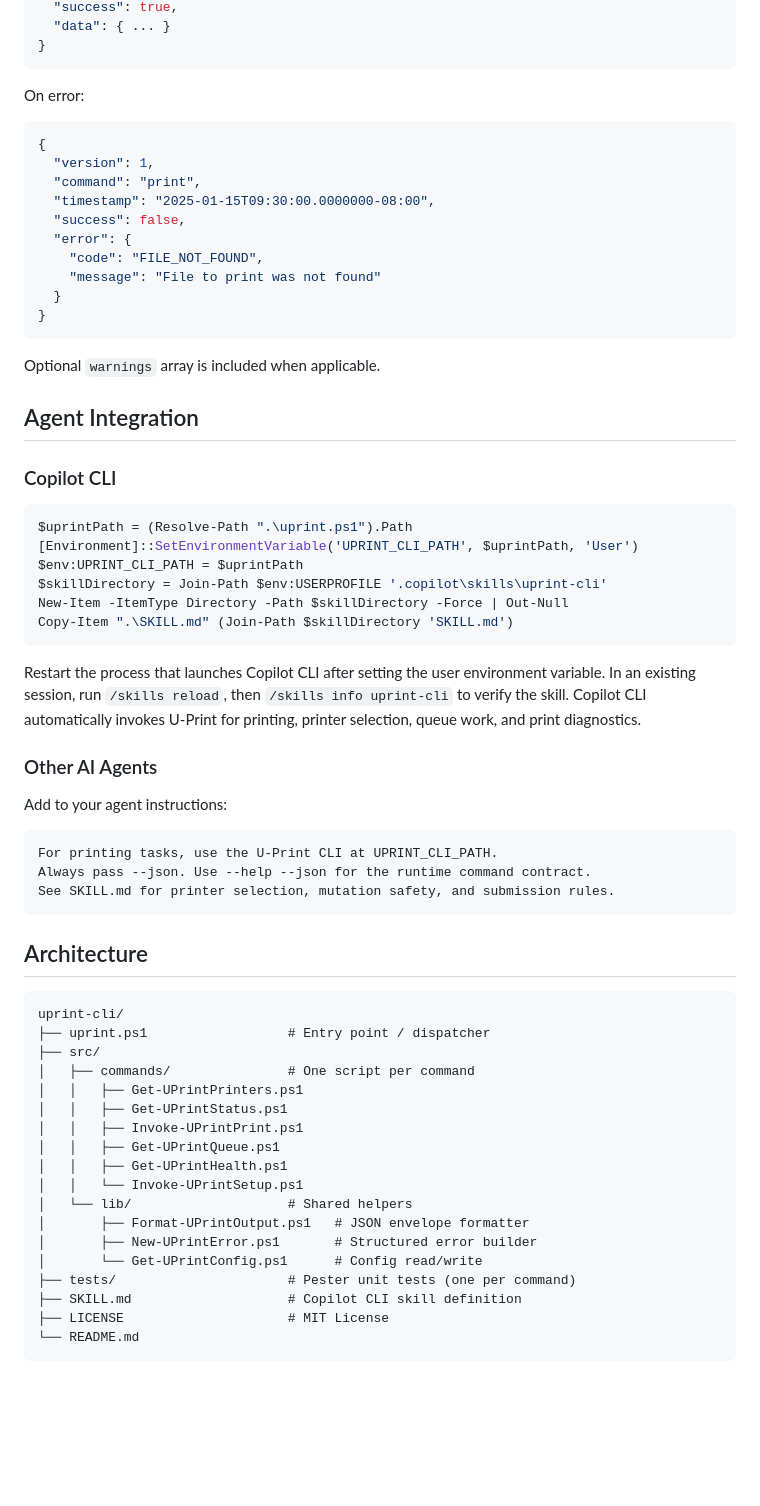
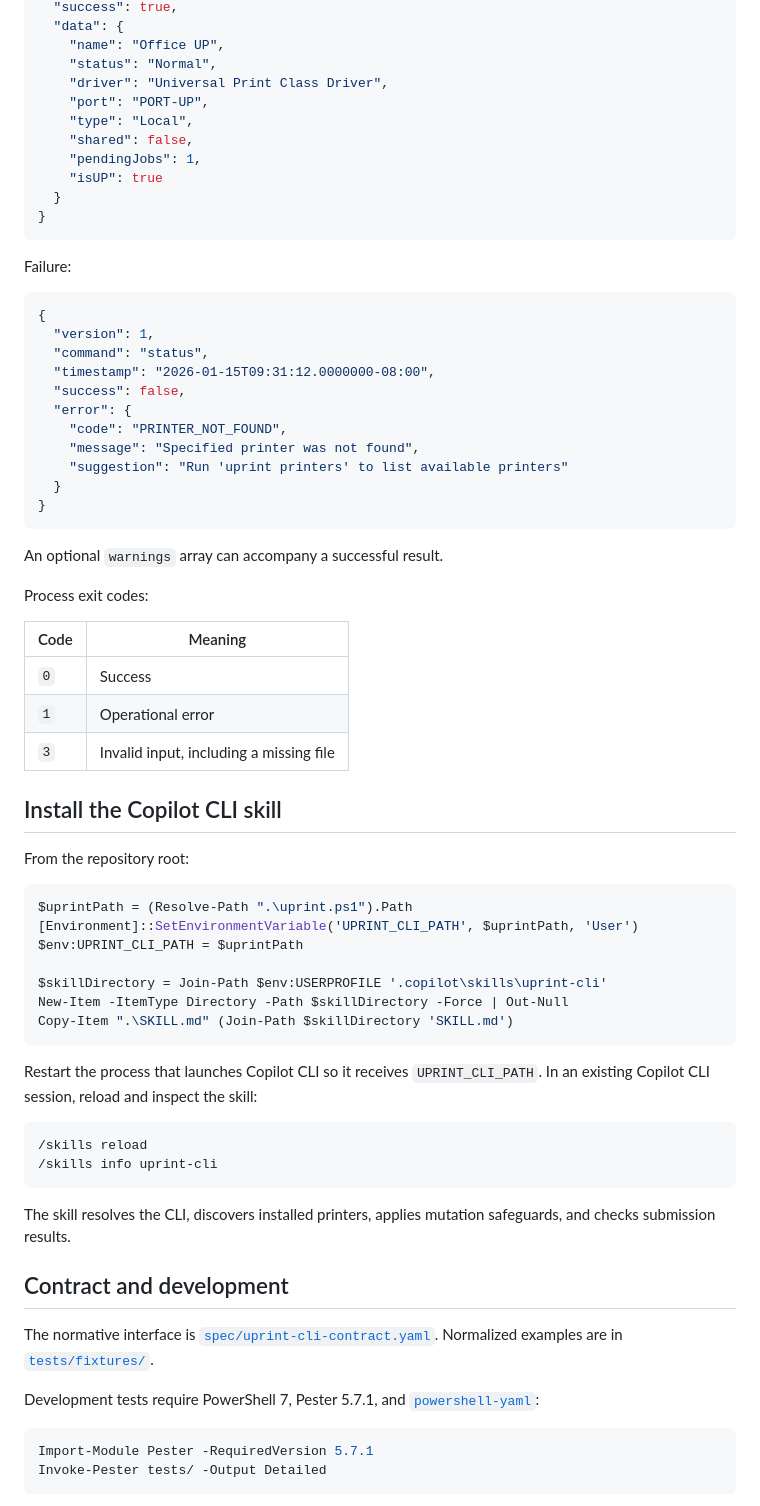
Before and after one commit to KalebCole/uprint-cli, a Markdown page: README.md, the part around one of its changes. GitHub-like rendering; blank space fills up the shorter version.

Commit message:
docs: rewrite README around real workflows
Co-authored-by: Copilot <223556219+Copilot@users.noreply.github.com>

Copilot-Session: 1d2a494a-dacb-4a4e-bfea-b85f2376c585

````diff
--- a/README.md
+++ b/README.md
@@ -92,74 +138,80 @@ All commands support `--json` for structured output. The envelope schema:
   "success": true,
-  "data": { ... }
+  "data": {
+    "name": "Office UP",
+    "status": "Normal",
+    "driver": "Universal Print Class Driver",
+    "port": "PORT-UP",
+    "type": "Local",
+    "shared": false,
+    "pendingJobs": 1,
+    "isUP": true
+  }
 }
 ```
 
-On error:
+Failure:
 
 ```json
 {
   "version": 1,
-  "command": "print",
-  "timestamp": "2025-01-15T09:30:00.0000000-08:00",
+  "command": "status",
+  "timestamp": "2026-01-15T09:31:12.0000000-08:00",
   "success": false,
   "error": {
-    "code": "FILE_NOT_FOUND",
-    "message": "File to print was not found"
+    "code": "PRINTER_NOT_FOUND",
+    "message": "Specified printer was not found",
+    "suggestion": "Run 'uprint printers' to list available printers"
   }
 }
 ```
 
-Optional `warnings` array is included when applicable.
+An optional `warnings` array can accompany a successful result.
 
-## Agent Integration
+Process exit codes:
 
-### Copilot CLI
+| Code | Meaning |
+| --- | --- |
+| `0` | Success |
+| `1` | Operational error |
+| `3` | Invalid input, including a missing file |
+
+## Install the Copilot CLI skill
+
+From the repository root:
 
 ```powershell
 $uprintPath = (Resolve-Path ".\uprint.ps1").Path
 [Environment]::SetEnvironmentVariable('UPRINT_CLI_PATH', $uprintPath, 'User')
 $env:UPRINT_CLI_PATH = $uprintPath
+
 $skillDirectory = Join-Path $env:USERPROFILE '.copilot\skills\uprint-cli'
 New-Item -ItemType Directory -Path $skillDirectory -Force | Out-Null
 Copy-Item ".\SKILL.md" (Join-Path $skillDirectory 'SKILL.md')
 ```
 
-Restart the process that launches Copilot CLI after setting the user
-environment variable. In an existing session, run `/skills reload`, then
-`/skills info uprint-cli` to verify the skill. Copilot CLI automatically
-invokes U-Print for printing, printer selection, queue work, and print
-diagnostics.
+Restart the process that launches Copilot CLI so it receives
+`UPRINT_CLI_PATH`. In an existing Copilot CLI session, reload and inspect the
+skill:
 
-### Other AI Agents
-
-Add to your agent instructions:
-
-```
-For printing tasks, use the U-Print CLI at UPRINT_CLI_PATH.
-Always pass --json. Use --help --json for the runtime command contract.
-See SKILL.md for printer selection, mutation safety, and submission rules.
+```text
+/skills reload
+/skills info uprint-cli
 ```
 
-## Architecture
+The skill resolves the CLI, discovers installed printers, applies mutation
+safeguards, and checks submission results.
 
-```
-uprint-cli/
-├── uprint.ps1                  # Entry point / dispatcher
-├── src/
-│   ├── commands/               # One script per command
-│   │   ├── Get-UPrintPrinters.ps1
-│   │   ├── Get-UPrintStatus.ps1
-│   │   ├── Invoke-UPrintPrint.ps1
-│   │   ├── Get-UPrintQueue.ps1
-│   │   ├── Get-UPrintHealth.ps1
-│   │   └── Invoke-UPrintSetup.ps1
-│   └── lib/                    # Shared helpers
-│       ├── Format-UPrintOutput.ps1   # JSON envelope formatter
-│       ├── New-UPrintError.ps1       # Structured error builder
-│       └── Get-UPrintConfig.ps1      # Config read/write
-├── tests/                      # Pester unit tests (one per command)
-├── SKILL.md                    # Copilot CLI skill definition
-├── LICENSE                     # MIT License
-└── README.md
+## Contract and development
+
+The normative interface is
+[`spec/uprint-cli-contract.yaml`](spec/uprint-cli-contract.yaml). Normalized
+examples are in [`tests/fixtures/`](tests/fixtures/).
+
+Development tests require PowerShell 7, Pester 5.7.1, and
+[`powershell-yaml`](https://github.com/cloudbase/powershell-yaml):
+
+```powershell
+Import-Module Pester -RequiredVersion 5.7.1
+Invoke-Pester tests/ -Output Detailed
 ```
 
````
Also changed, not shown: other parts of README.md (+114 -85 lines).
